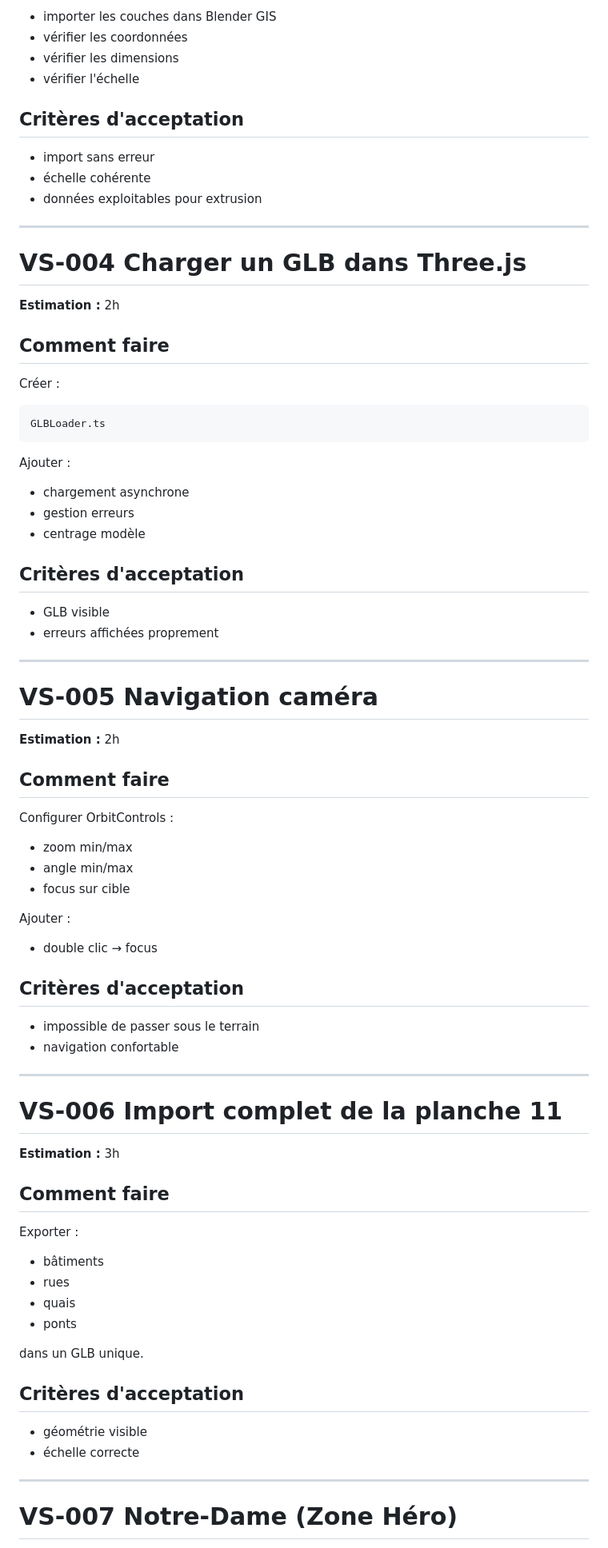
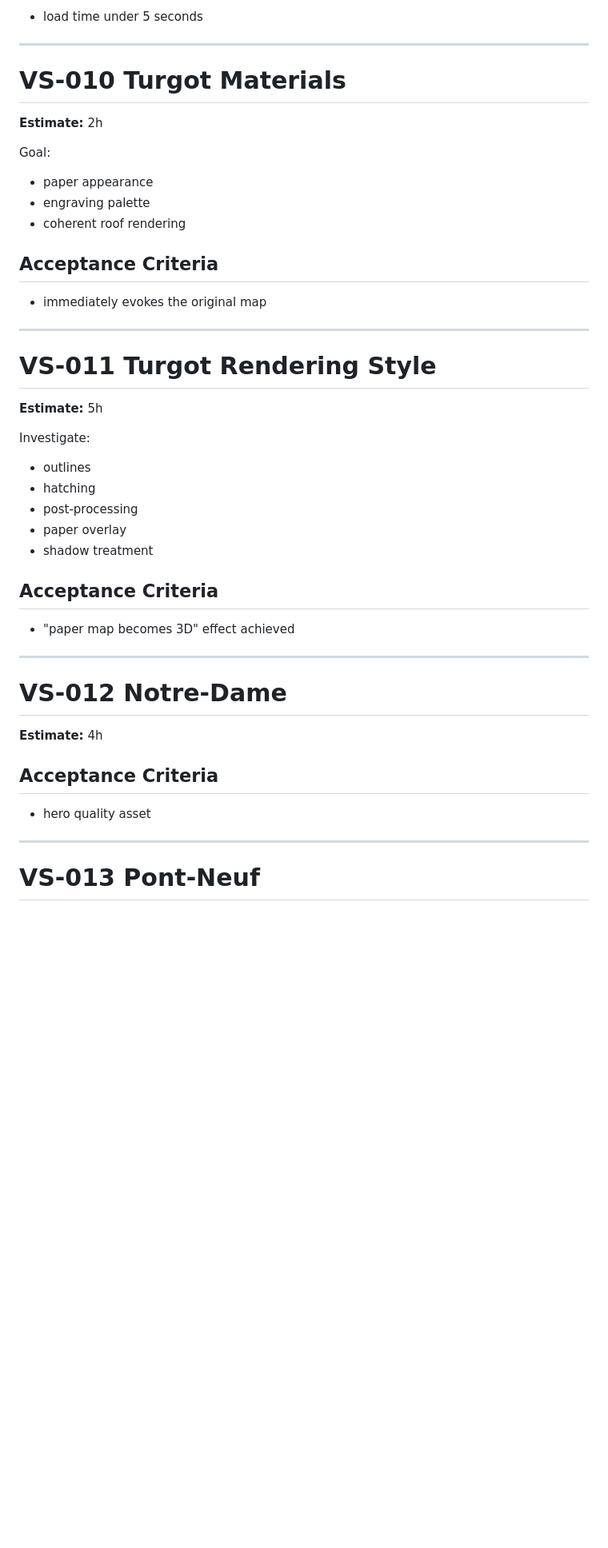
Before and after one commit to supakazes/turgot-threejs, a Markdown page: project/backlog.md, the part around one of its changes. Shown at 80% size. GitHub-like rendering; blank space fills up the shorter version.

````diff
--- a/project/backlog.md
+++ b/project/backlog.md
@@ -237,86 +198,51 @@ Valider le passage entre QGIS et Blender.
 
-- importer les couches dans Blender GIS
-- vérifier les coordonnées
-- vérifier les dimensions
-- vérifier l'échelle
-
-## Critères d'acceptation
-
-- import sans erreur
-- échelle cohérente
-- données exploitables pour extrusion
+- load time under 5 seconds
 
 ---
 
-# VS-004 Charger un GLB dans Three.js
+# VS-010 Turgot Materials
 
-**Estimation :** 2h
+**Estimate:** 2h
 
-## Comment faire
+Goal:
 
-Créer :
+- paper appearance
+- engraving palette
+- coherent roof rendering
 
-```text
-GLBLoader.ts
-```
+## Acceptance Criteria
 
-Ajouter :
-
-- chargement asynchrone
-- gestion erreurs
-- centrage modèle
-
-## Critères d'acceptation
-
-- GLB visible
-- erreurs affichées proprement
+- immediately evokes the original map
 
 ---
 
-# VS-005 Navigation caméra
+# VS-011 Turgot Rendering Style
 
-**Estimation :** 2h
+**Estimate:** 5h
 
-## Comment faire
+Investigate:
 
-Configurer OrbitControls :
+- outlines
+- hatching
+- post-processing
+- paper overlay
+- shadow treatment
 
-- zoom min/max
-- angle min/max
-- focus sur cible
+## Acceptance Criteria
 
-Ajouter :
-
-- double clic → focus
-
-## Critères d'acceptation
-
-- impossible de passer sous le terrain
-- navigation confortable
+- "paper map becomes 3D" effect achieved
 
 ---
 
-# VS-006 Import complet de la planche 11
+# VS-012 Notre-Dame
 
-**Estimation :** 3h
+**Estimate:** 4h
 
-## Comment faire
+## Acceptance Criteria
 
-Exporter :
-
-- bâtiments
-- rues
-- quais
-- ponts
-
-dans un GLB unique.
-
-## Critères d'acceptation
-
-- géométrie visible
-- échelle correcte
+- hero quality asset
 
 ---
 
-# VS-007 Notre-Dame (Zone Héro)
+# VS-013 Pont-Neuf
 
````
Also changed, not shown: other parts of project/backlog.md (+159 -303 lines), project/pipeline-qgis-glb.md (added, +21 -0 lines).
